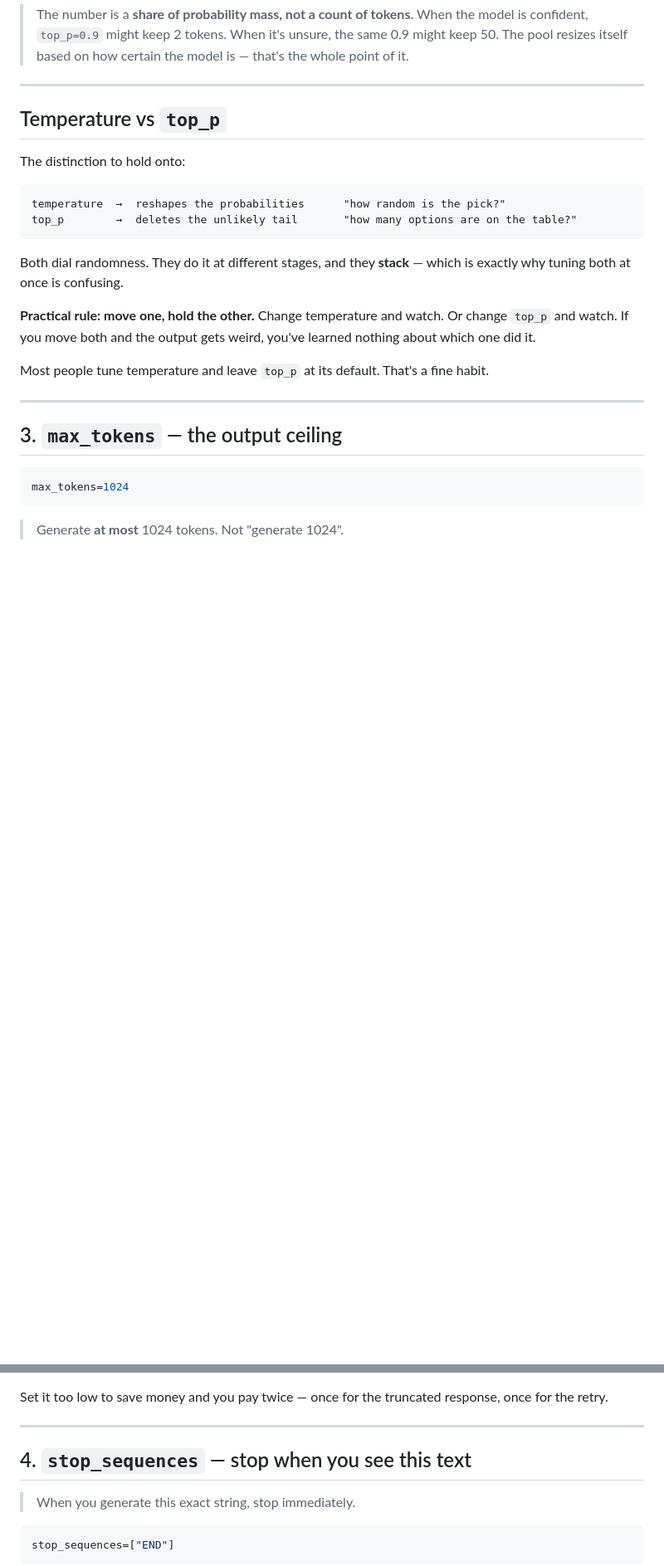
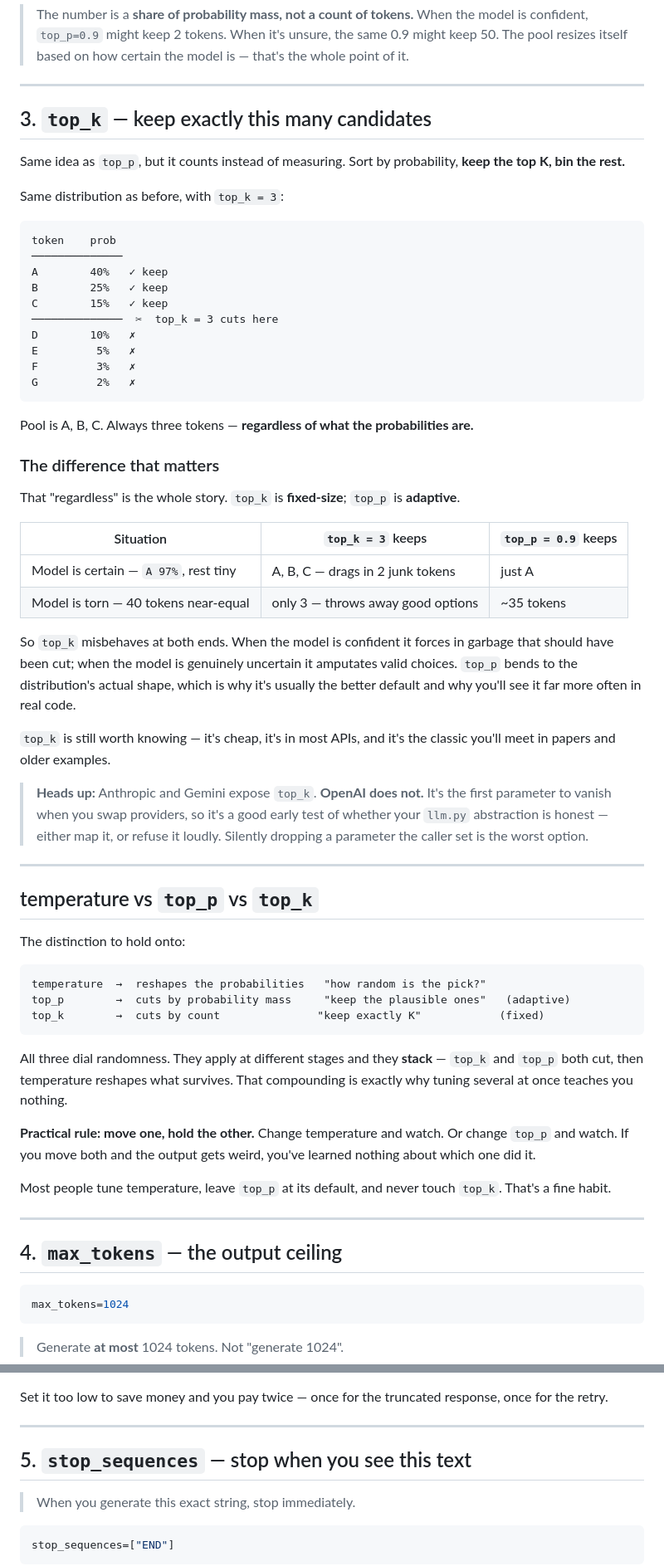
Before and after one commit to akashbera009/meridian, a Markdown page: 05raw_LLM/02sampling.md, 2 parts joined by grey strips. Shown at 83% size. Drawn GitHub-style; blank space fills up the shorter version.

````diff
--- a/05raw_LLM/02sampling.md
+++ b/05raw_LLM/02sampling.md
@@ -114,24 +114,63 @@ With `top_p = 1.0`, nothing is cut. Every token stays eligible.
 
 ---
 
-## Temperature vs `top_p`
+## 3. `top_k` — keep exactly this many candidates
+
+Same idea as `top_p`, but it counts instead of measuring. Sort by probability, **keep the top K, bin the rest.**
+
+Same distribution as before, with `top_k = 3`:
+
+```text
+token    prob
+──────────────
+A        40%   ✓ keep
+B        25%   ✓ keep
+C        15%   ✓ keep
+──────────────  ✂  top_k = 3 cuts here
+D        10%   ✗
+E         5%   ✗
+F         3%   ✗
+G         2%   ✗
+```
+
+Pool is A, B, C. Always three tokens — **regardless of what the probabilities are.**
+
+### The difference that matters
+
+That "regardless" is the whole story. `top_k` is **fixed-size**; `top_p` is **adaptive**.
+
+| Situation | `top_k = 3` keeps | `top_p = 0.9` keeps |
+|---|---|---|
+| Model is certain — `A 97%`, rest tiny | A, B, C — drags in 2 junk tokens | just A |
+| Model is torn — 40 tokens near-equal | only 3 — throws away good options | ~35 tokens |
+
+So `top_k` misbehaves at both ends. When the model is confident it forces in garbage that should have been cut; when the model is genuinely uncertain it amputates valid choices. `top_p` bends to the distribution's actual shape, which is why it's usually the better default and why you'll see it far more often in real code.
+
+`top_k` is still worth knowing — it's cheap, it's in most APIs, and it's the classic you'll meet in papers and older examples.
+
+> **Heads up:** Anthropic and Gemini expose `top_k`. **OpenAI does not.** It's the first parameter to vanish when you swap providers, so it's a good early test of whether your `llm.py` abstraction is honest — either map it, or refuse it loudly. Silently dropping a parameter the caller set is the worst option.
+
+---
+
+## temperature vs `top_p` vs `top_k`
 
 The distinction to hold onto:
 
 ```text
-temperature  →  reshapes the probabilities      "how random is the pick?"
-top_p        →  deletes the unlikely tail       "how many options are on the table?"
+temperature  →  reshapes the probabilities   "how random is the pick?"
+top_p        →  cuts by probability mass     "keep the plausible ones"   (adaptive)
+top_k        →  cuts by count               "keep exactly K"            (fixed)
 ```
 
-Both dial randomness. They do it at different stages, and they **stack** — which is exactly why tuning both at once is confusing.
+All three dial randomness. They apply at different stages and they **stack** — `top_k` and `top_p` both cut, then temperature reshapes what survives. That compounding is exactly why tuning several at once teaches you nothing.
 
 **Practical rule: move one, hold the other.** Change temperature and watch. Or change `top_p` and watch. If you move both and the output gets weird, you've learned nothing about which one did it.
 
-Most people tune temperature and leave `top_p` at its default. That's a fine habit.
+Most people tune temperature, leave `top_p` at its default, and never touch `top_k`. That's a fine habit.
 
 ---
 
-## 3. `max_tokens` — the output ceiling
+## 4. `max_tokens` — the output ceiling
 
 ```python
 max_tokens=1024
@@ -155,7 +194,7 @@ Set it too low to save money and you pay twice — once for the truncated respon
 
 ---
 
-## 4. `stop_sequences` — stop when you see this text
+## 5. `stop_sequences` — stop when you see this text
 
 > When you generate this exact string, stop immediately.
 
````
Also changed, not shown: other parts of 05raw_LLM/02sampling.md (+18 -13 lines).
